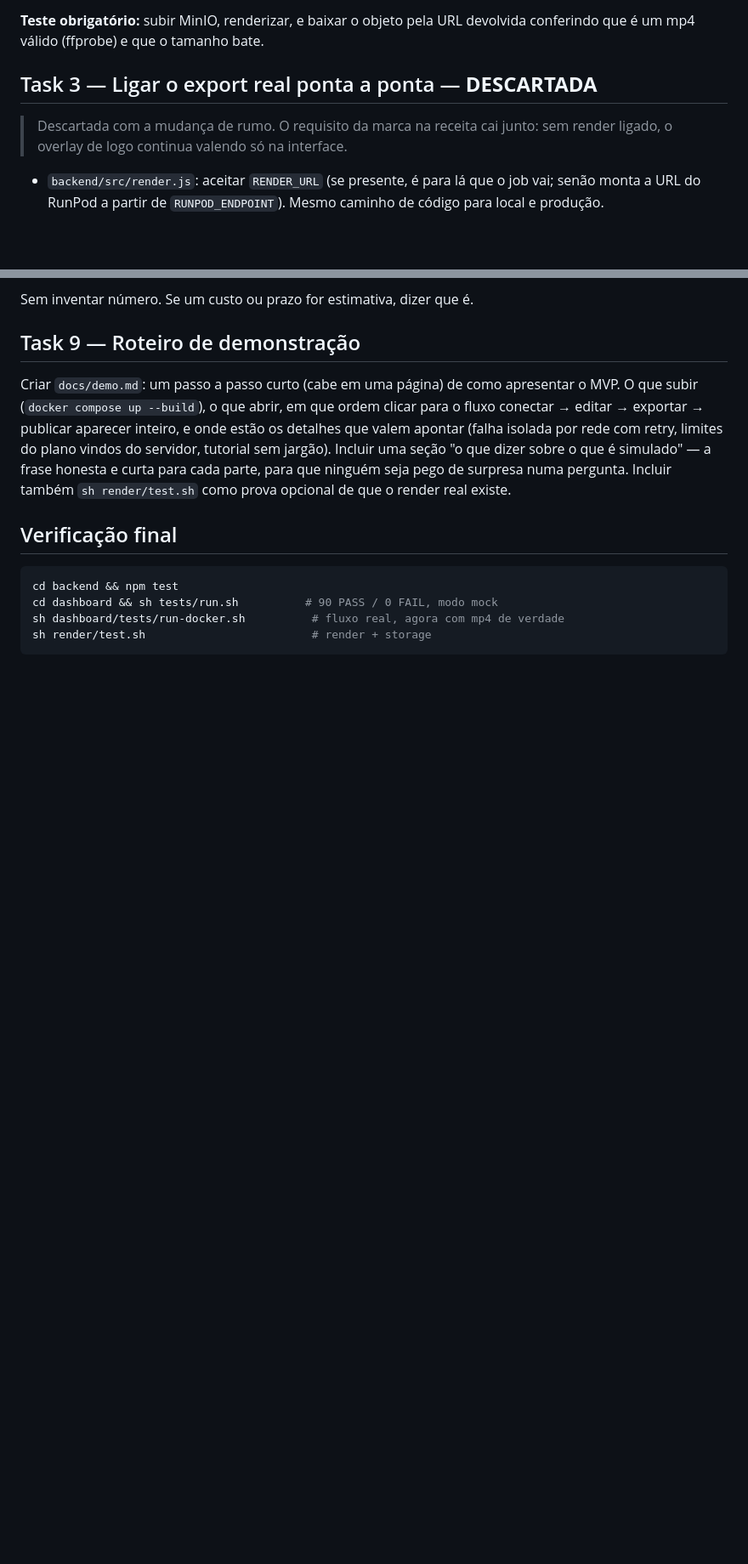
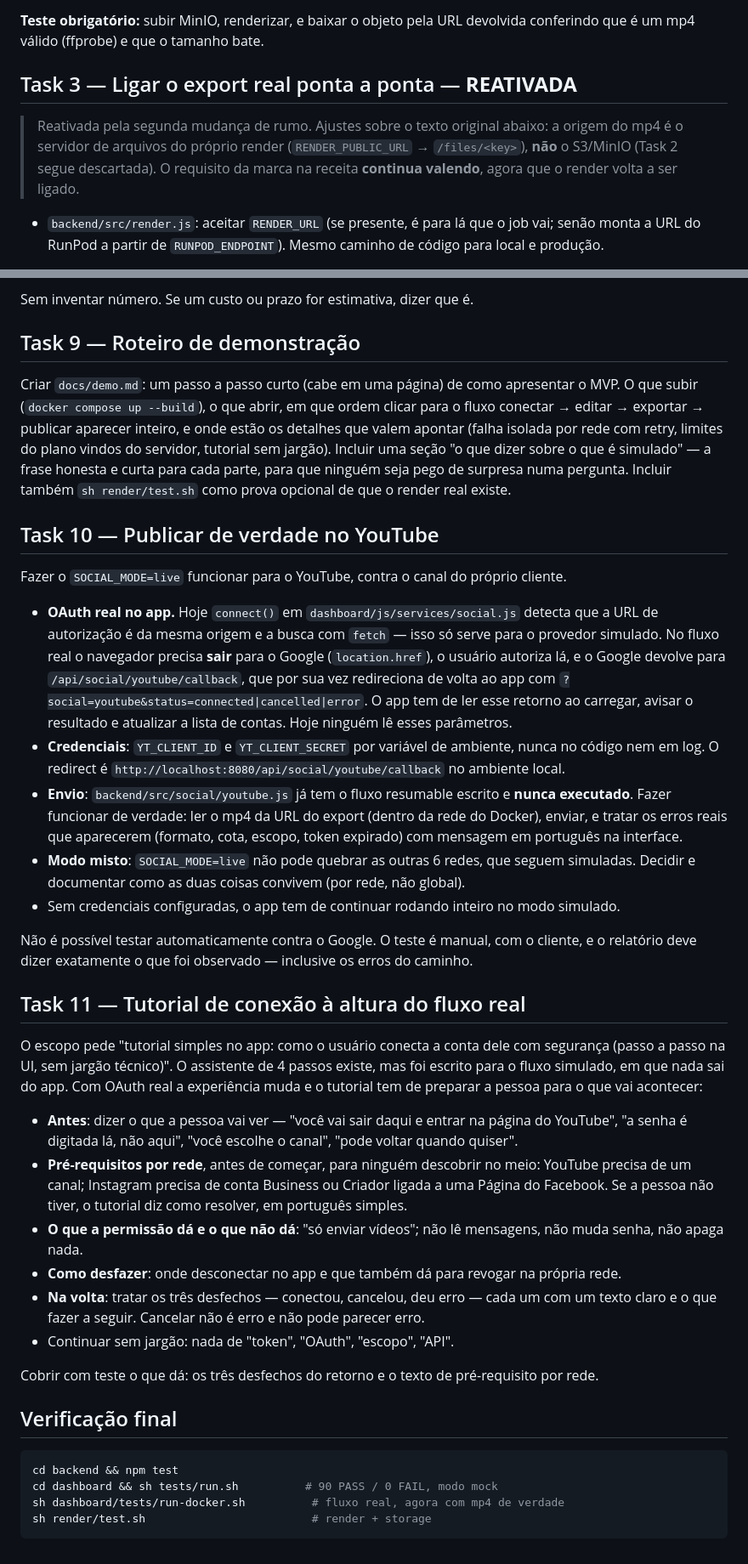
Before and after one commit to ThiagoEmanoel25/streaming-plataform, a Markdown page: docs/plans/escopo-minimo.md, 2 parts joined by grey strips. Shown at 85% size. Drawn GitHub-style; blank space fills up the shorter version.

Commit message:
Plano: YouTube real, render religado e tutorial de conexão
Co-Authored-By: Claude Opus 5 <noreply@anthropic.com>

````diff
--- a/docs/plans/escopo-minimo.md
+++ b/docs/plans/escopo-minimo.md
@@ -101,10 +120,12 @@ Instagram consiga baixar.
 **Teste obrigatório:** subir MinIO, renderizar, e baixar o objeto pela URL devolvida conferindo que
 é um mp4 válido (ffprobe) e que o tamanho bate.
 
-## Task 3 — Ligar o export real ponta a ponta — **DESCARTADA**
+## Task 3 — Ligar o export real ponta a ponta — **REATIVADA**
 
-> Descartada com a mudança de rumo. O requisito da marca na receita cai junto: sem render ligado,
-> o overlay de logo continua valendo só na interface.
+> Reativada pela segunda mudança de rumo. Ajustes sobre o texto original abaixo: a origem do mp4 é
+> o servidor de arquivos do próprio render (`RENDER_PUBLIC_URL` → `/files/<key>`), **não** o S3/MinIO
+> (Task 2 segue descartada). O requisito da marca na receita **continua valendo**, agora que o render
+> volta a ser ligado.
 
 
 - `backend/src/render.js`: aceitar `RENDER_URL` (se presente, é para lá que o job vai; senão monta a
@@ -224,6 +245,50 @@ Incluir uma seção "o que dizer sobre o que é simulado" — a frase honesta e
 para que ninguém seja pego de surpresa numa pergunta. Incluir também
 `sh render/test.sh` como prova opcional de que o render real existe.
 
+## Task 10 — Publicar de verdade no YouTube
+
+Fazer o `SOCIAL_MODE=live` funcionar para o YouTube, contra o canal do próprio cliente.
+
+- **OAuth real no app.** Hoje `connect()` em `dashboard/js/services/social.js` detecta que a URL de
+  autorização é da mesma origem e a busca com `fetch` — isso só serve para o provedor simulado.
+  No fluxo real o navegador precisa **sair** para o Google (`location.href`), o usuário autoriza lá,
+  e o Google devolve para `/api/social/youtube/callback`, que por sua vez redireciona de volta ao app
+  com `?social=youtube&status=connected|cancelled|error`. O app tem de ler esse retorno ao carregar,
+  avisar o resultado e atualizar a lista de contas. Hoje ninguém lê esses parâmetros.
+- **Credenciais**: `YT_CLIENT_ID` e `YT_CLIENT_SECRET` por variável de ambiente, nunca no código nem
+  em log. O redirect é `http://localhost:8080/api/social/youtube/callback` no ambiente local.
+- **Envio**: `backend/src/social/youtube.js` já tem o fluxo resumable escrito e **nunca executado**.
+  Fazer funcionar de verdade: ler o mp4 da URL do export (dentro da rede do Docker), enviar, e
+  tratar os erros reais que aparecerem (formato, cota, escopo, token expirado) com mensagem em
+  português na interface.
+- **Modo misto**: `SOCIAL_MODE=live` não pode quebrar as outras 6 redes, que seguem simuladas.
+  Decidir e documentar como as duas coisas convivem (por rede, não global).
+- Sem credenciais configuradas, o app tem de continuar rodando inteiro no modo simulado.
+
+Não é possível testar automaticamente contra o Google. O teste é manual, com o cliente, e o
+relatório deve dizer exatamente o que foi observado — inclusive os erros do caminho.
+
+## Task 11 — Tutorial de conexão à altura do fluxo real
+
+O escopo pede "tutorial simples no app: como o usuário conecta a conta dele com segurança (passo a
+passo na UI, sem jargão técnico)". O assistente de 4 passos existe, mas foi escrito para o fluxo
+simulado, em que nada sai do app. Com OAuth real a experiência muda e o tutorial tem de preparar a
+pessoa para o que vai acontecer:
+
+- **Antes**: dizer o que a pessoa vai ver — "você vai sair daqui e entrar na página do YouTube",
+  "a senha é digitada lá, não aqui", "você escolhe o canal", "pode voltar quando quiser".
+- **Pré-requisitos por rede**, antes de começar, para ninguém descobrir no meio: YouTube precisa de um
+  canal; Instagram precisa de conta Business ou Criador ligada a uma Página do Facebook. Se a pessoa
+  não tiver, o tutorial diz como resolver, em português simples.
+- **O que a permissão dá e o que não dá**: "só enviar vídeos"; não lê mensagens, não muda senha,
+  não apaga nada.
+- **Como desfazer**: onde desconectar no app e que também dá para revogar na própria rede.
+- **Na volta**: tratar os três desfechos — conectou, cancelou, deu erro — cada um com um texto claro
+  e o que fazer a seguir. Cancelar não é erro e não pode parecer erro.
+- Continuar sem jargão: nada de "token", "OAuth", "escopo", "API".
+
+Cobrir com teste o que dá: os três desfechos do retorno e o texto de pré-requisito por rede.
+
 ## Verificação final
 
 ```sh
````
Also changed, not shown: other parts of docs/plans/escopo-minimo.md (+19 -0 lines).
